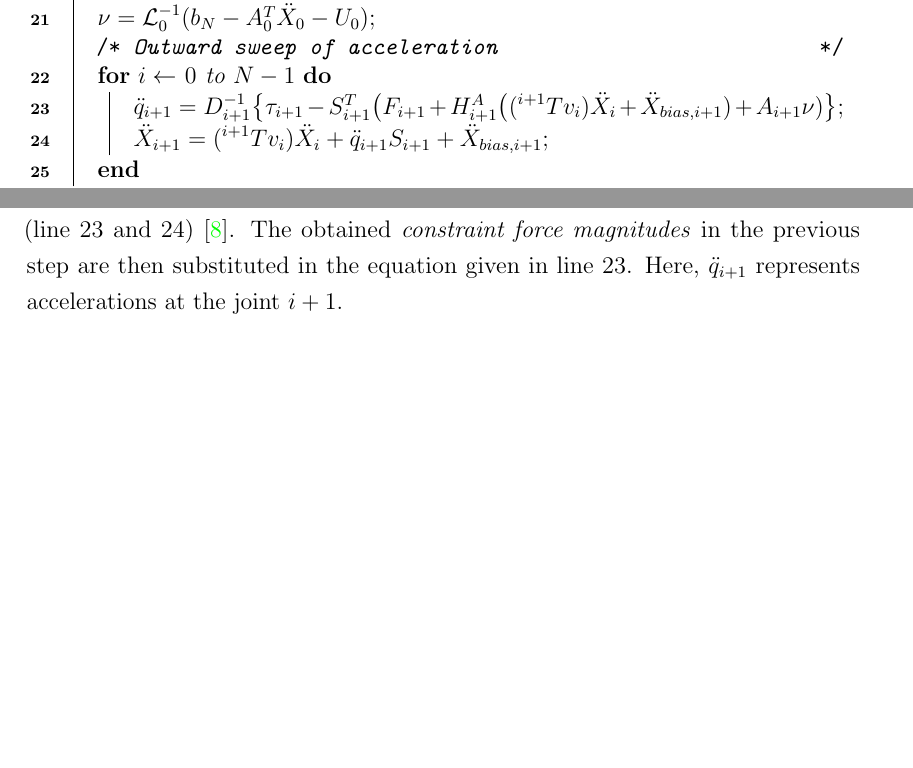
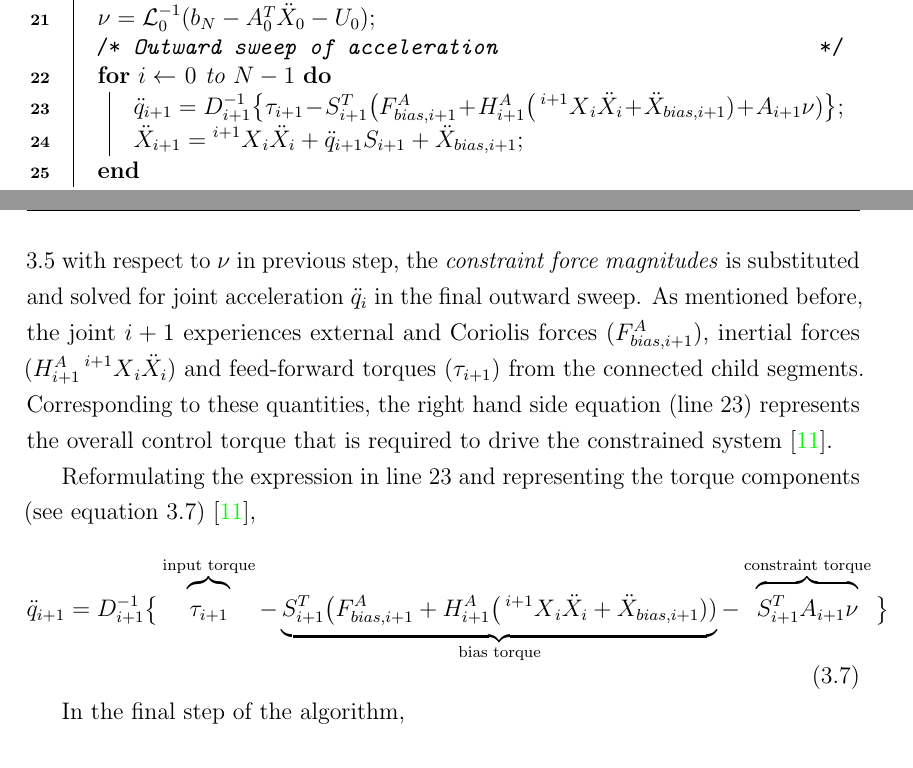
Before and after one commit to SushmaDG/R-D-Report, a LaTeX thesis (DevaramaniS-[RnD-MT]Report.tex, which reads chapters/ch03_methodology.tex): two parts of pages 25 and 29 of 40 before the commit and two parts of pages 25 and 30 of 40 after it, joined at a grey line, cut so that both start at the same text, the shorter picture padded with empty space. The pictures show the PDF file DevaramaniS-[RnD-MT]Report.pdf that the author committed with the source.

Commit message:
Made changes in outward sweep explanation

```diff
--- a/chapters/ch03_methodology.tex
+++ b/chapters/ch03_methodology.tex
@@ -128,8 +128,8 @@ The algorithm illustrating the computational sweeps in the Vereshchagin solver i
 
 	 \tcc{\textit{Outward sweep of acceleration}}
 	\For{$i \leftarrow$ $0$ to $N-1$}{
-			$\ddot{q}_{i+1} = D_{i+1}^{-1} \big\{ \tau_{i+1} - S_{i+1}^T \big(F_{i+1} + H_{i+1}^A \big((\prescript{i+1}{}{T}v_i) \ddot{X}_i + \ddot{X}_{bias, i+1}) + A_{i+1} \nu )\big \};$\\ \label{23}
-			$\ddot{X}_{i+1} = (\prescript{i+1}{}{T} v_i) \ddot{X}_i + \ddot{q}_{i+1} S_{i+1} + \ddot{X}_{bias, i+1};$	\label{24}
+			$\ddot{q}_{i+1} = D_{i+1}^{-1} \big\{ \tau_{i+1} - S_{i+1}^T \big(F_{bias, i+1}^A + H_{i+1}^A \big(\prescript{i+1}{}{X}_i \ddot{X}_i + \ddot{X}_{bias, i+1}) + A_{i+1} \nu )\big \};$\\ \label{23}
+			$\ddot{X}_{i+1} = \prescript{i+1}{}{X}_i \ddot{X}_i + \ddot{q}_{i+1} S_{i+1} + \ddot{X}_{bias, i+1};$	\label{24}
 	}
 }
 
@@ -203,8 +203,15 @@ After reaching the base ($i = 0$), the \textit{constraint force magnitudes} is c
 
 It is however important to ensure that the matrix $\mathcal{L}_i$ is of full rank. But this case fails during the redundancy problem. To overcome this situation, ($\mathcal{L}^{-1}$) can be computed using the \textit{damped least squares} method, as mentioned in~\cite{shakhimardanov2015composable}.
 
-\subsection{Outward sweep : Joint torque and link acceleration}
-In the outward sweep, the accelerations to the constrained motion is computed (line \ref{23} and \ref{24})~\cite{shakhimardanov2015composable}. The obtained \textit{constraint force magnitudes} in the previous step are then substituted in the equation given in line \ref{23}. Here, $\ddot{q}_{i+1}$ represents accelerations at the joint $i+1$.
+\subsection{Outward sweep : Control torques and link accelerations}
+In the outward sweep, the control torques and joint accelerations to the constrained motion are computed (line \ref{23} and \ref{24})~\cite{shakhimardanov2015composable}. After minimizing the equation \ref{eq:bellman} with respect to $\nu$ in previous step, the \textit{constraint force magnitudes} is substituted and solved for joint acceleration $\ddot{q}_i$ in the final outward sweep. As mentioned before, the joint $i+1$ experiences external and Coriolis forces ($F_{bias, i+1}^A$), inertial forces ($H_{i+1}^A\prescript{i+1}{}{X}_i \ddot{X}_i$) and feed-forward torques ($\tau_{i+1}$) from the connected child segments. Corresponding to these quantities, the right hand side equation (line \ref{23}) represents the overall control torque that is required to drive the constrained system~\cite{vukcevic2018extending}.
+
+Reformulating the expression in line \ref{23} and representing the torque components (see equation \ref{eq:jointaccl})~\cite{vukcevic2018extending},
+\begin{equation}\label{eq:jointaccl}
+	\ddot{q}_{i+1} = D_{i+1}^{-1} \big\{ \overbrace{\strut \tau_{i+1}}^\text{input torque} - \underbrace{ \strut S_{i+1}^T \big(F_{bias, i+1}^A + H_{i+1}^A \big(\prescript{i+1}{}{X}_i \ddot{X}_i + \ddot{X}_{bias, i+1}))}_\text{bias torque} - \overbrace{\strut S_{i+1}^T A_{i+1} \nu}^\text{constraint torque} \big \}
+\end{equation}
+
+In the final step of the algorithm,
 
 \section{Acceleration constrained dynamics algorithm}
 
```
Also changed, not shown: DevaramaniS-[RnD-MT]Report.pdf.
